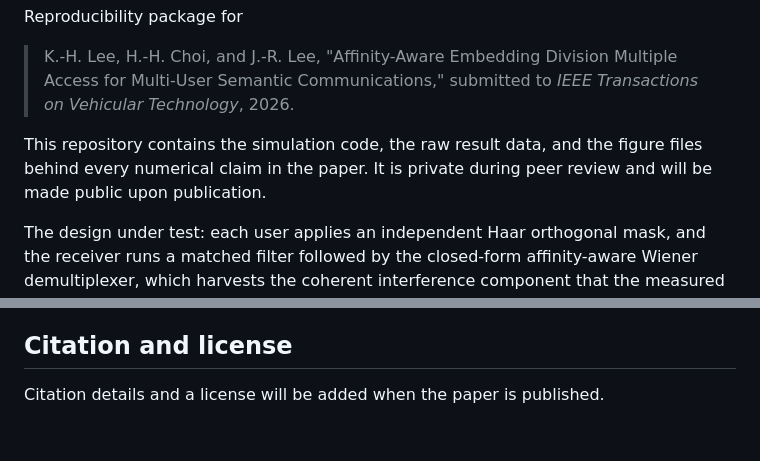
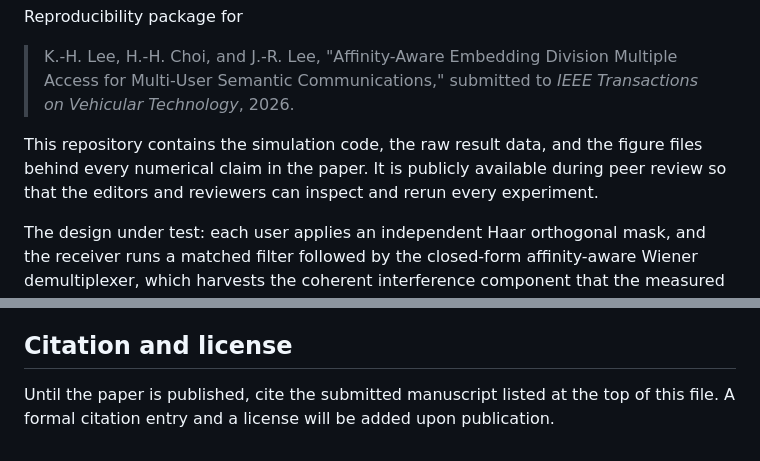
Before and after one commit to KiHoLee/edma-semantic-mac, a Markdown page: README.md, 2 parts joined by grey strips. Drawn GitHub-style.

Commit message:
README: repository public during peer review
Co-Authored-By: Claude Fable 5 <noreply@anthropic.com>

```diff
--- a/README.md
+++ b/README.md
@@ -8,7 +8,8 @@ Reproducibility package for
 
 This repository contains the simulation code, the raw result data, and
 the figure files behind every numerical claim in the paper. It is
-private during peer review and will be made public upon publication.
+publicly available during peer review so that the editors and
+reviewers can inspect and rerun every experiment.
 
 The design under test: each user applies an independent Haar
 orthogonal mask, and the receiver runs a matched filter followed by
@@ -89,5 +90,6 @@ drawn fresh on every realization.
 
 ## Citation and license
 
-Citation details and a license will be added when the paper is
-published.
+Until the paper is published, cite the submitted manuscript listed
+at the top of this file. A formal citation entry and a license
+will be added upon publication.
```
